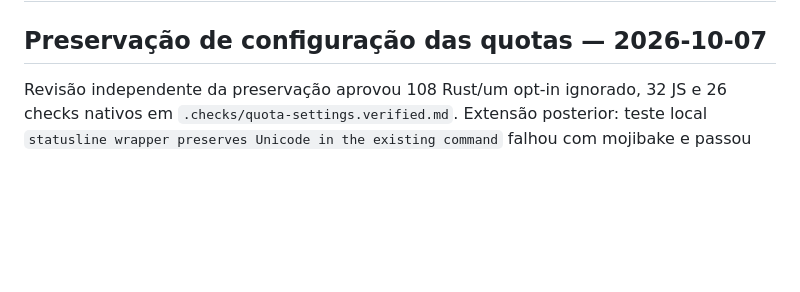
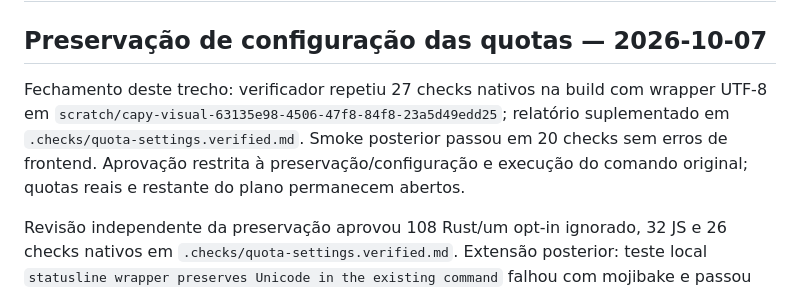
Before and after one commit to Matheus-Morais/Capy, a Markdown page: .checks/multifunction.visual.md, the part around the change. Rendered like a GitHub page; blank space fills up the shorter version.

```diff
--- a/.checks/multifunction.visual.md
+++ b/.checks/multifunction.visual.md
@@ -1,6 +1,8 @@
 # Prova nativa parcial da Capy multifuncional
 
 ## Preservação de configuração das quotas — 2026-10-07
+
+Fechamento deste trecho: verificador repetiu 27 checks nativos na build com wrapper UTF-8 em `scratch/capy-visual-63135e98-4506-47f8-84f8-23a5d49edd25`; relatório suplementado em `.checks/quota-settings.verified.md`. Smoke posterior passou em 20 checks sem erros de frontend. Aprovação restrita à preservação/configuração e execução do comando original; quotas reais e restante do plano permanecem abertos.
 
 Revisão independente da preservação aprovou 108 Rust/um opt-in ignorado, 32 JS e 26 checks nativos em `.checks/quota-settings.verified.md`. Extensão posterior: teste local `statusline wrapper preserves Unicode in the existing command` falhou com mojibake e passou após explicitar UTF-8 no Get-Content do bridge. Os 33 JS foram repetidos pelo verificador. A build foi recompilada e `--quota-settings` passou em 27 checks em `scratch/capy-visual-e995794c-13c1-45a2-880d-82c0f117e47b/report.json`: executou o script gerado pelo executável com comando original Unicode e conferiu stdout literal. Entrada `{}` é inválida para o coletor e não gera amostra; a statusline anterior continua executando. Repetição independente deste novo check pendente. Nenhuma prova de percentuais reais/login/envio.
 
```
Also changed, not shown: .checks/quota-settings.verified.md (+8 -0 lines), NEXT_STEPS.md (+2 -0 lines).
